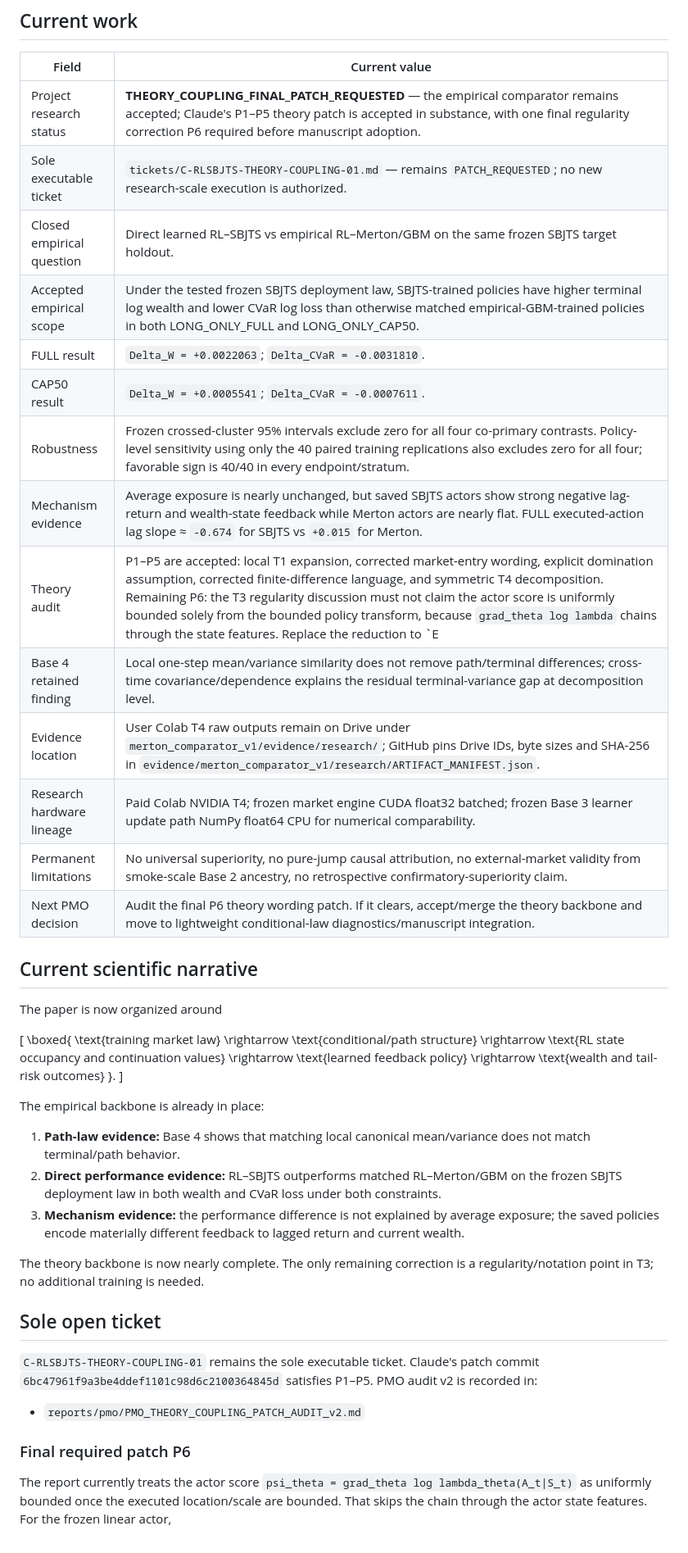
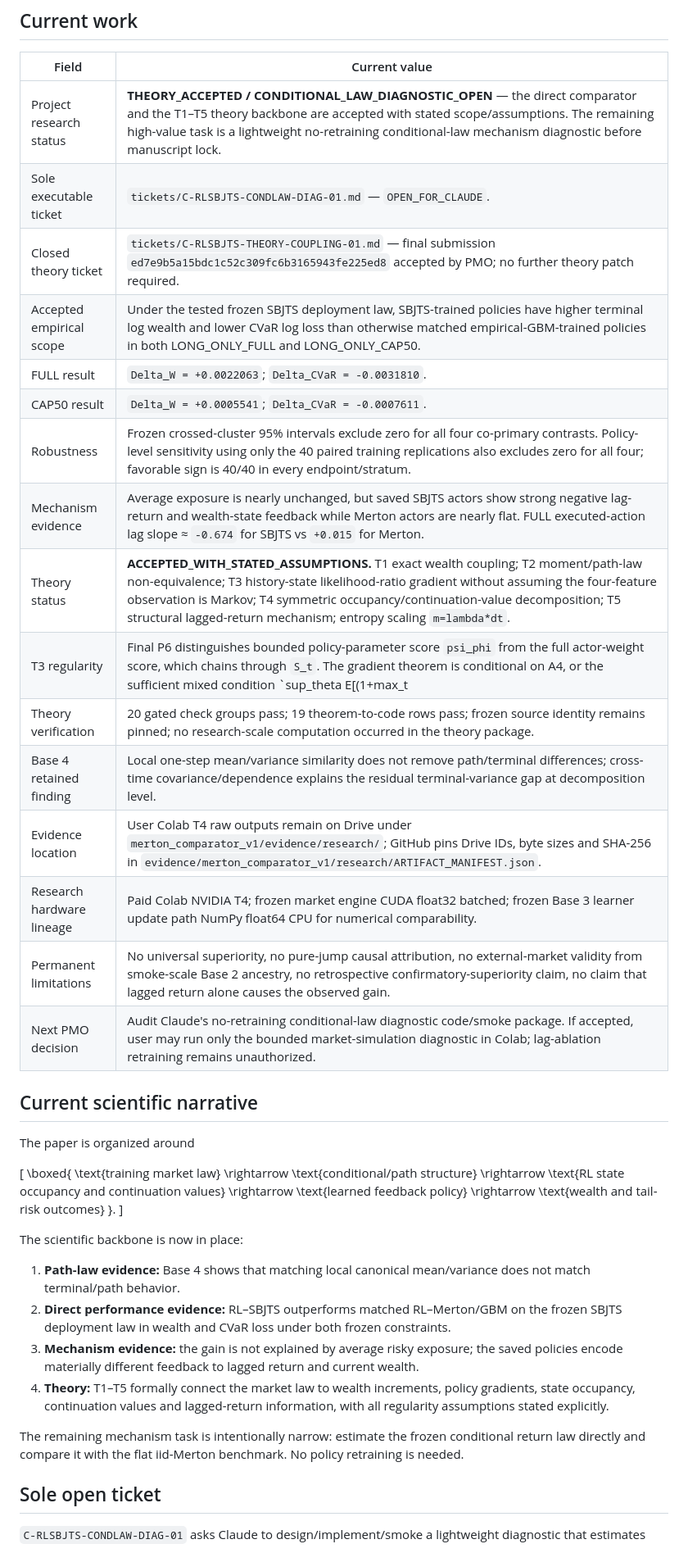
Before and after one commit to Khanh-VuQuoc/PHD-THESIS, a Markdown page: rl_sbjts/00_CURRENT_STATE.md, the part around one of its changes. Shown at 82% size. GitHub-like rendering.

Commit message:
Accept theory backbone and open conditional-law diagnostic

```diff
--- a/rl_sbjts/00_CURRENT_STATE.md
+++ b/rl_sbjts/00_CURRENT_STATE.md
@@ -6,24 +6,26 @@ Updated: 2026-09-22. Owner: GPT / PMO.
 
 | Field | Current value |
 |---|---|
-| Project research status | **THEORY_COUPLING_FINAL_PATCH_REQUESTED** — the empirical comparator remains accepted; Claude's P1–P5 theory patch is accepted in substance, with one final regularity correction P6 required before manuscript adoption. |
-| Sole executable ticket | `tickets/C-RLSBJTS-THEORY-COUPLING-01.md` — remains `PATCH_REQUESTED`; no new research-scale execution is authorized. |
-| Closed empirical question | Direct learned RL–SBJTS vs empirical RL–Merton/GBM on the same frozen SBJTS target holdout. |
+| Project research status | **THEORY_ACCEPTED / CONDITIONAL_LAW_DIAGNOSTIC_OPEN** — the direct comparator and the T1–T5 theory backbone are accepted with stated scope/assumptions. The remaining high-value task is a lightweight no-retraining conditional-law mechanism diagnostic before manuscript lock. |
+| Sole executable ticket | `tickets/C-RLSBJTS-CONDLAW-DIAG-01.md` — `OPEN_FOR_CLAUDE`. |
+| Closed theory ticket | `tickets/C-RLSBJTS-THEORY-COUPLING-01.md` — final submission `ed7e9b5a15bdc1c52c309fc6b3165943fe225ed8` accepted by PMO; no further theory patch required. |
 | Accepted empirical scope | Under the tested frozen SBJTS deployment law, SBJTS-trained policies have higher terminal log wealth and lower CVaR log loss than otherwise matched empirical-GBM-trained policies in both LONG_ONLY_FULL and LONG_ONLY_CAP50. |
 | FULL result | `Delta_W = +0.0022063`; `Delta_CVaR = -0.0031810`. |
 | CAP50 result | `Delta_W = +0.0005541`; `Delta_CVaR = -0.0007611`. |
 | Robustness | Frozen crossed-cluster 95% intervals exclude zero for all four co-primary contrasts. Policy-level sensitivity using only the 40 paired training replications also excludes zero for all four; favorable sign is 40/40 in every endpoint/stratum. |
 | Mechanism evidence | Average exposure is nearly unchanged, but saved SBJTS actors show strong negative lag-return and wealth-state feedback while Merton actors are nearly flat. FULL executed-action lag slope ≈ `-0.674` for SBJTS vs `+0.015` for Merton. |
-| Theory audit | P1–P5 are accepted: local T1 expansion, corrected market-entry wording, explicit domination assumption, corrected finite-difference language, and symmetric T4 decomposition. Remaining P6: the T3 regularity discussion must not claim the actor score is uniformly bounded solely from the bounded policy transform, because `grad_theta log lambda` chains through the state features. Replace the reduction to `E|X_N-X_0|<∞` with an explicit mixed state/return domination condition. |
+| Theory status | **ACCEPTED_WITH_STATED_ASSUMPTIONS.** T1 exact wealth coupling; T2 moment/path-law non-equivalence; T3 history-state likelihood-ratio gradient without assuming the four-feature observation is Markov; T4 symmetric occupancy/continuation-value decomposition; T5 structural lagged-return mechanism; entropy scaling `m=lambda*dt`. |
+| T3 regularity | Final P6 distinguishes bounded policy-parameter score `psi_phi` from the full actor-weight score, which chains through `S_t`. The gradient theorem is conditional on A4, or the sufficient mixed condition `sup_theta E[(1+max_t||S_t||)(1+|R_soft|)] < infinity`; this is assumed, not claimed verified for the frozen SBJTS law. |
+| Theory verification | 20 gated check groups pass; 19 theorem-to-code rows pass; frozen source identity remains pinned; no research-scale computation occurred in the theory package. |
 | Base 4 retained finding | Local one-step mean/variance similarity does not remove path/terminal differences; cross-time covariance/dependence explains the residual terminal-variance gap at decomposition level. |
 | Evidence location | User Colab T4 raw outputs remain on Drive under `merton_comparator_v1/evidence/research/`; GitHub pins Drive IDs, byte sizes and SHA-256 in `evidence/merton_comparator_v1/research/ARTIFACT_MANIFEST.json`. |
 | Research hardware lineage | Paid Colab NVIDIA T4; frozen market engine CUDA float32 batched; frozen Base 3 learner update path NumPy float64 CPU for numerical comparability. |
-| Permanent limitations | No universal superiority, no pure-jump causal attribution, no external-market validity from smoke-scale Base 2 ancestry, no retrospective confirmatory-superiority claim. |
-| Next PMO decision | Audit the final P6 theory wording patch. If it clears, accept/merge the theory backbone and move to lightweight conditional-law diagnostics/manuscript integration. |
+| Permanent limitations | No universal superiority, no pure-jump causal attribution, no external-market validity from smoke-scale Base 2 ancestry, no retrospective confirmatory-superiority claim, no claim that lagged return alone causes the observed gain. |
+| Next PMO decision | Audit Claude's no-retraining conditional-law diagnostic code/smoke package. If accepted, user may run only the bounded market-simulation diagnostic in Colab; lag-ablation retraining remains unauthorized. |
 
 ## Current scientific narrative
 
-The paper is now organized around
+The paper is organized around
 
 \[
 \boxed{
@@ -39,22 +41,17 @@ The paper is now organized around
 }.
 \]
 
-The empirical backbone is already in place:
+The scientific backbone is now in place:
 
 1. **Path-law evidence:** Base 4 shows that matching local canonical mean/variance does not match terminal/path behavior.
-2. **Direct performance evidence:** RL–SBJTS outperforms matched RL–Merton/GBM on the frozen SBJTS deployment law in both wealth and CVaR loss under both constraints.
-3. **Mechanism evidence:** the performance difference is not explained by average exposure; the saved policies encode materially different feedback to lagged return and current wealth.
+2. **Direct performance evidence:** RL–SBJTS outperforms matched RL–Merton/GBM on the frozen SBJTS deployment law in wealth and CVaR loss under both frozen constraints.
+3. **Mechanism evidence:** the gain is not explained by average risky exposure; the saved policies encode materially different feedback to lagged return and current wealth.
+4. **Theory:** T1–T5 formally connect the market law to wealth increments, policy gradients, state occupancy, continuation values and lagged-return information, with all regularity assumptions stated explicitly.
 
-The theory backbone is now nearly complete. The only remaining correction is a regularity/notation point in T3; no additional training is needed.
+The remaining mechanism task is intentionally narrow: estimate the frozen conditional return law directly and compare it with the flat iid-Merton benchmark. No policy retraining is needed.
 
 ## Sole open ticket
 
-`C-RLSBJTS-THEORY-COUPLING-01` remains the sole executable ticket. Claude's patch commit `6bc47961f9a3be4ddef1101c98d6c2100364845d` satisfies P1–P5. PMO audit v2 is recorded in:
-
-- `reports/pmo/PMO_THEORY_COUPLING_PATCH_AUDIT_v2.md`
-
-### Final required patch P6
-
-The report currently treats the actor score `psi_theta = grad_theta log lambda_theta(A_t|S_t)` as uniformly bounded once the executed location/scale are bounded. That skips the chain through the actor state features. For the frozen linear actor,
+`C-RLSBJTS-CONDLAW-DIAG-01` asks Claude to design/implement/smoke a lightweight diagnostic that estimates
 
 \[
```
Also changed, not shown: other parts of rl_sbjts/00_CURRENT_STATE.md (+11 -15 lines).
